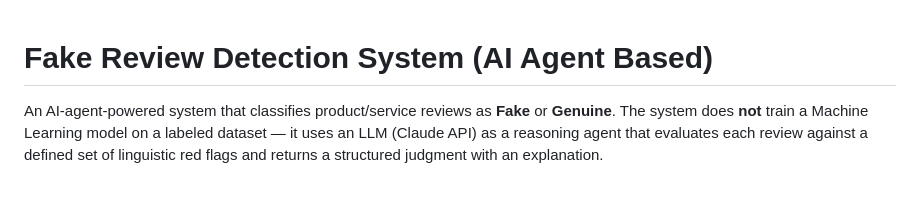
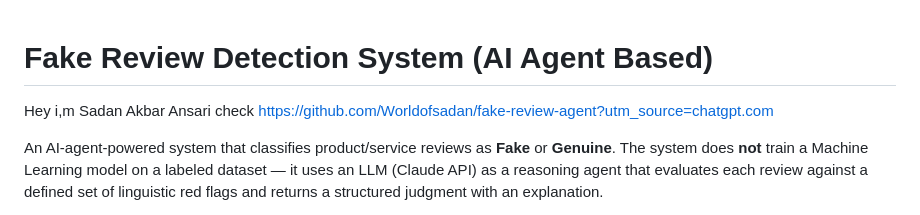
Before and after one commit to Worldofsadan/fake-review-agent, a Markdown page: README.md, the part around the change. GitHub-like rendering; blank space fills up the shorter version.

Commit message:
github link added

```diff
--- a/README.md
+++ b/README.md
@@ -1,4 +1,9 @@
 # Fake Review Detection System (AI Agent Based)
+
+
+Hey i,m Sadan Akbar Ansari
+check https://github.com/Worldofsadan/fake-review-agent?utm_source=chatgpt.com
+
 
 An AI-agent-powered system that classifies product/service reviews as
 **Fake** or **Genuine**. The system does **not** train a Machine Learning
```
